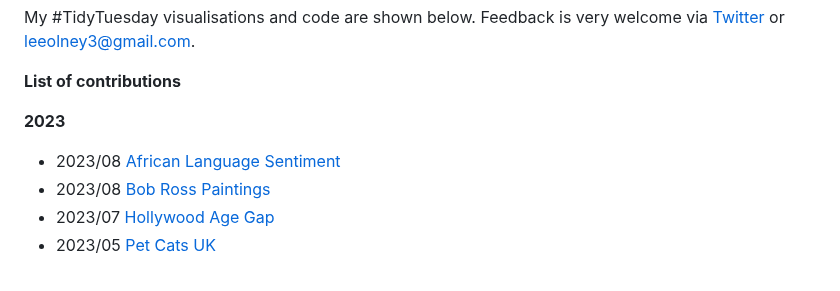
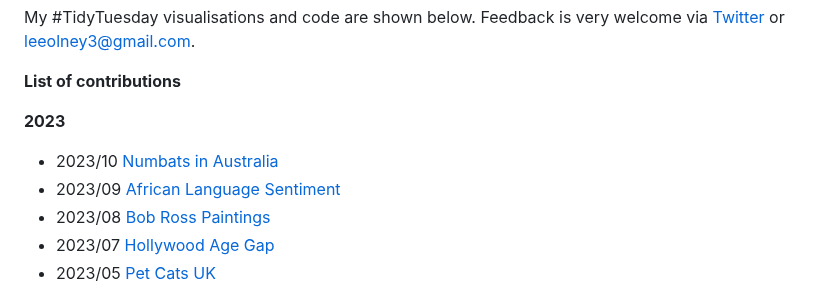
Before and after one commit to leeolney3/TidyTuesday, a Markdown page: README.md, the part around one of its changes. Rendered like a GitHub page.

```diff
--- a/README.md
+++ b/README.md
@@ -7,7 +7,8 @@ My #TidyTuesday visualisations and code are shown below. Feedback is very welcom
 **List of contributions**
 
 <b>2023</b>
-* 2023/08 [African Language Sentiment](https://github.com/leeolney3/TidyTuesday/tree/main/2023/week_09)
+* 2023/10 [Numbats in Australia](https://github.com/leeolney3/TidyTuesday/tree/main/2023/week_10)
+* 2023/09 [African Language Sentiment](https://github.com/leeolney3/TidyTuesday/tree/main/2023/week_09)
 * 2023/08 [Bob Ross Paintings](https://github.com/leeolney3/TidyTuesday/tree/main/2023/week_08)
 * 2023/07 [Hollywood Age Gap](https://github.com/leeolney3/TidyTuesday/tree/main/2023/week_07)
 * 2023/05 [Pet Cats UK](https://github.com/leeolney3/TidyTuesday/tree/main/2023/week_05)
```
Also changed, not shown: other parts of README.md (+1 -1 lines).
